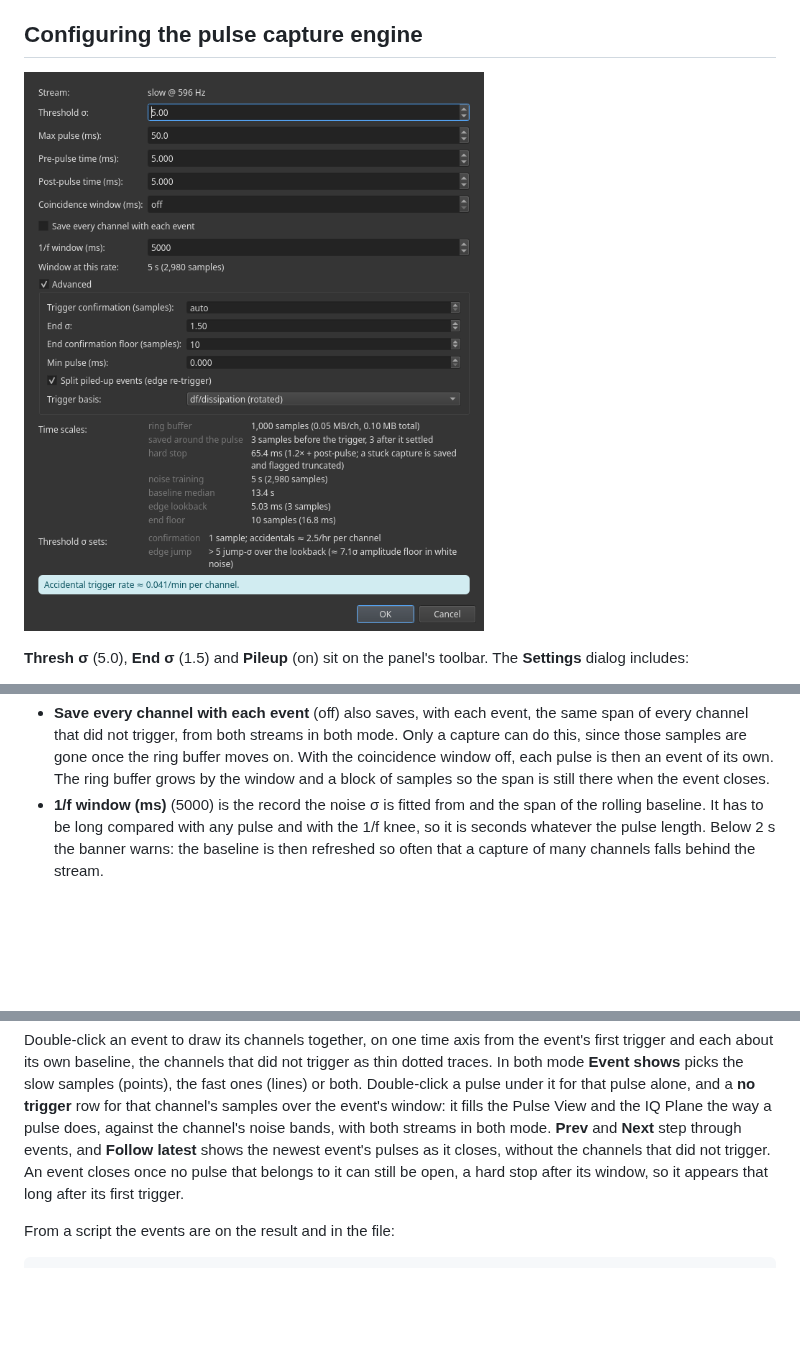
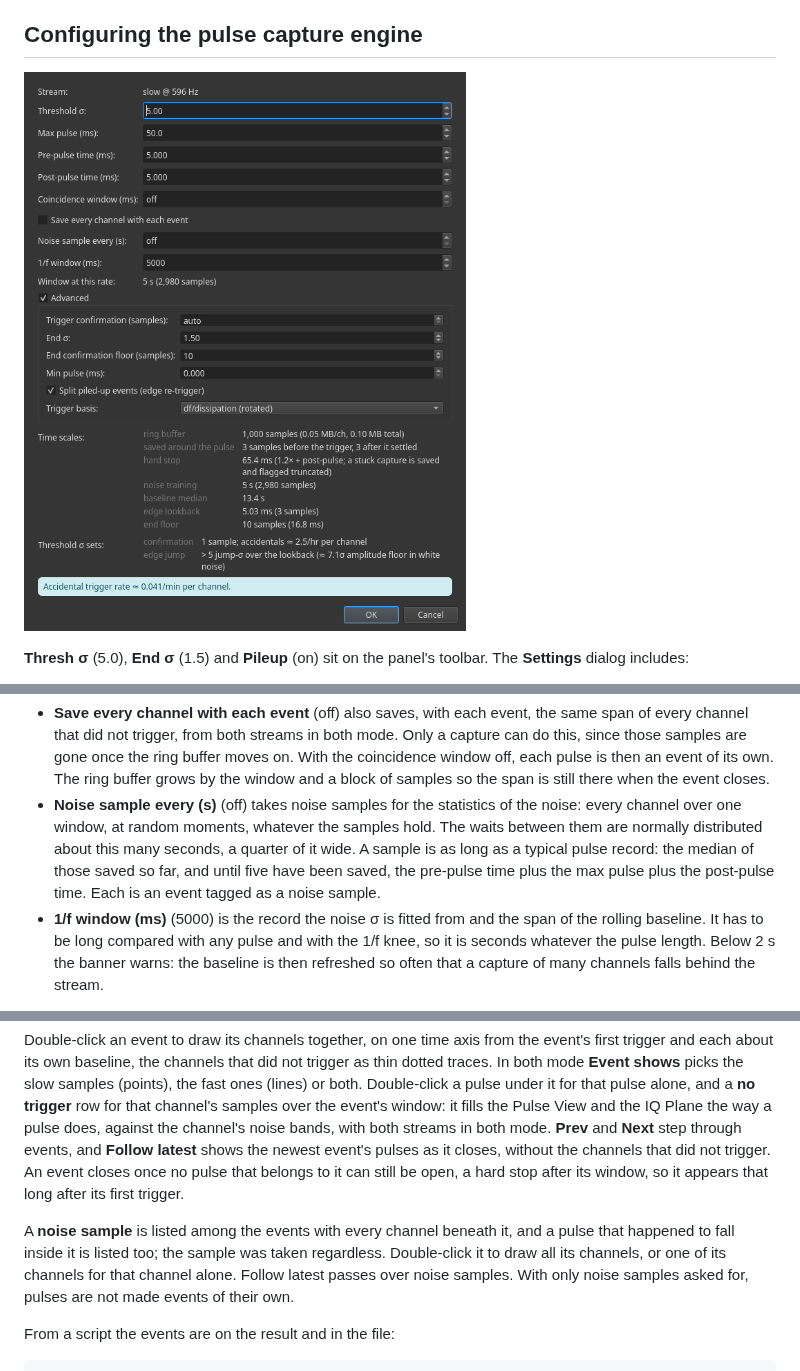
Before and after one commit to t0/rfmux, a Markdown page: docs/guides/pulse-capture.md, 3 parts joined by grey strips. Drawn GitHub-style; pictures changed too: docs/guides/images/pulse-capture-settings-dialog.png; blank space fills up the shorter version.

````diff
--- a/docs/guides/pulse-capture.md
+++ b/docs/guides/pulse-capture.md
@@ -145,6 +145,13 @@ toolbar. The **Settings** dialog includes:
   the coincidence window off, each pulse is then an event of its own. The
   ring buffer grows by the window and a block of samples so the span is
   still there when the event closes.
+- **Noise sample every (s)** (off) takes noise samples for the statistics
+  of the noise: every channel over one window, at random moments, whatever
+  the samples hold. The waits between them are normally distributed about
+  this many seconds, a quarter of it wide. A sample is as long as a typical
+  pulse record: the median of those saved so far, and until five have been
+  saved, the pre-pulse time plus the max pulse plus the post-pulse time.
+  Each is an event tagged as a noise sample.
 - **1/f window (ms)** (5000) is the record the noise σ is fitted from and
   the span of the rolling baseline. It has to be long compared with any
   pulse and with the 1/f knee, so it is seconds whatever the pulse length.
@@ -268,6 +275,13 @@ without the channels that did not trigger. An event closes once no pulse
 that belongs to it can still be open, a hard stop after its window, so it
 appears that long after its first trigger.
 
+A **noise sample** is listed among the events with every channel beneath
+it, and a pulse that happened to fall inside it is listed too; the sample
+was taken regardless. Double-click it to draw all its channels, or one of
+its channels for that channel alone. Follow latest passes over noise
+samples. With only noise samples asked for, pulses are not made events of
+their own.
+
 From a script the events are on the result and in the file:
 
 ```python
````
Also changed, not shown: other parts of docs/guides/pulse-capture.md (+5 -1 lines), docs/guides/100g-captures.md (+6 -4 lines), docs/release-notes/2026-09-pulse-capture-branch.md (+7 -0 lines), 7 other files.
